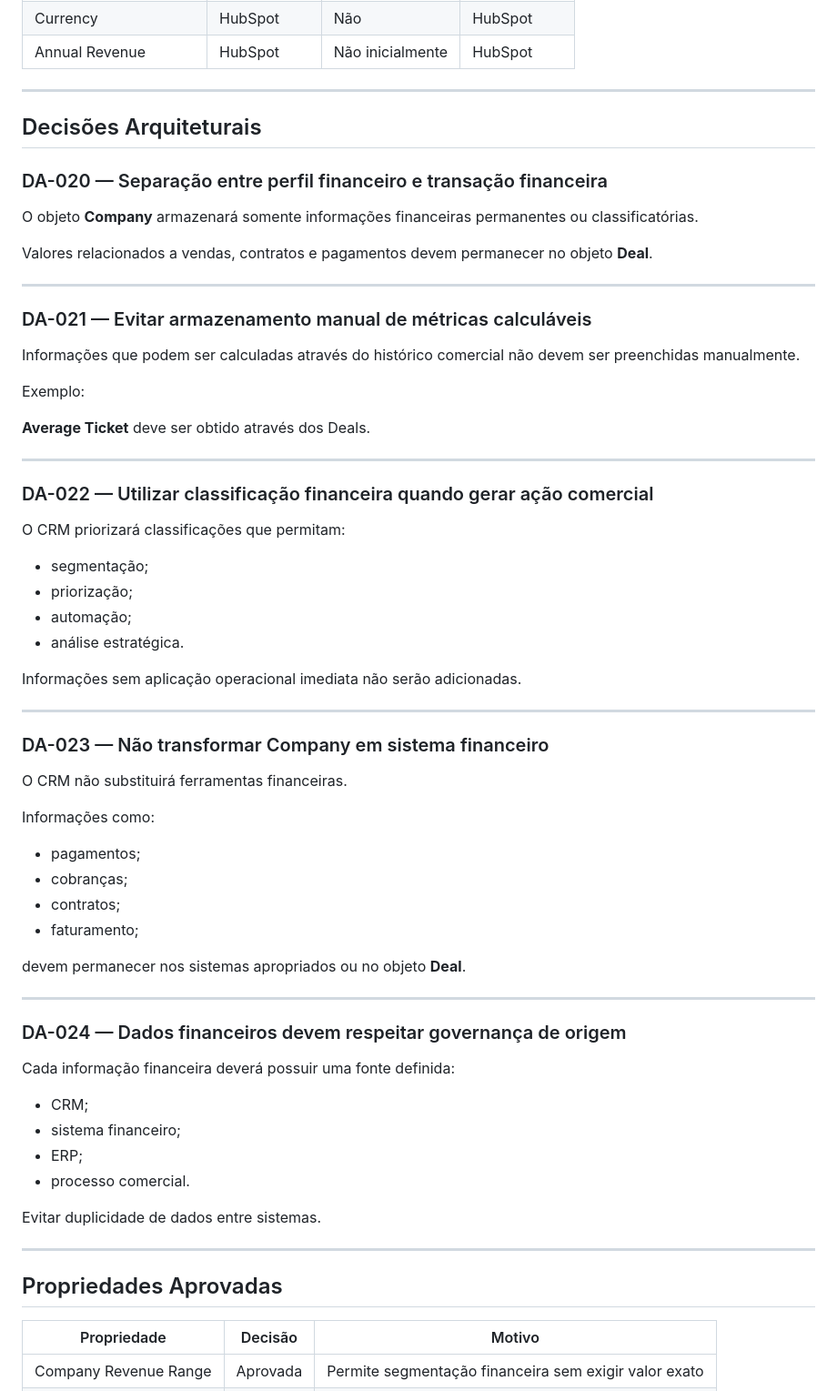
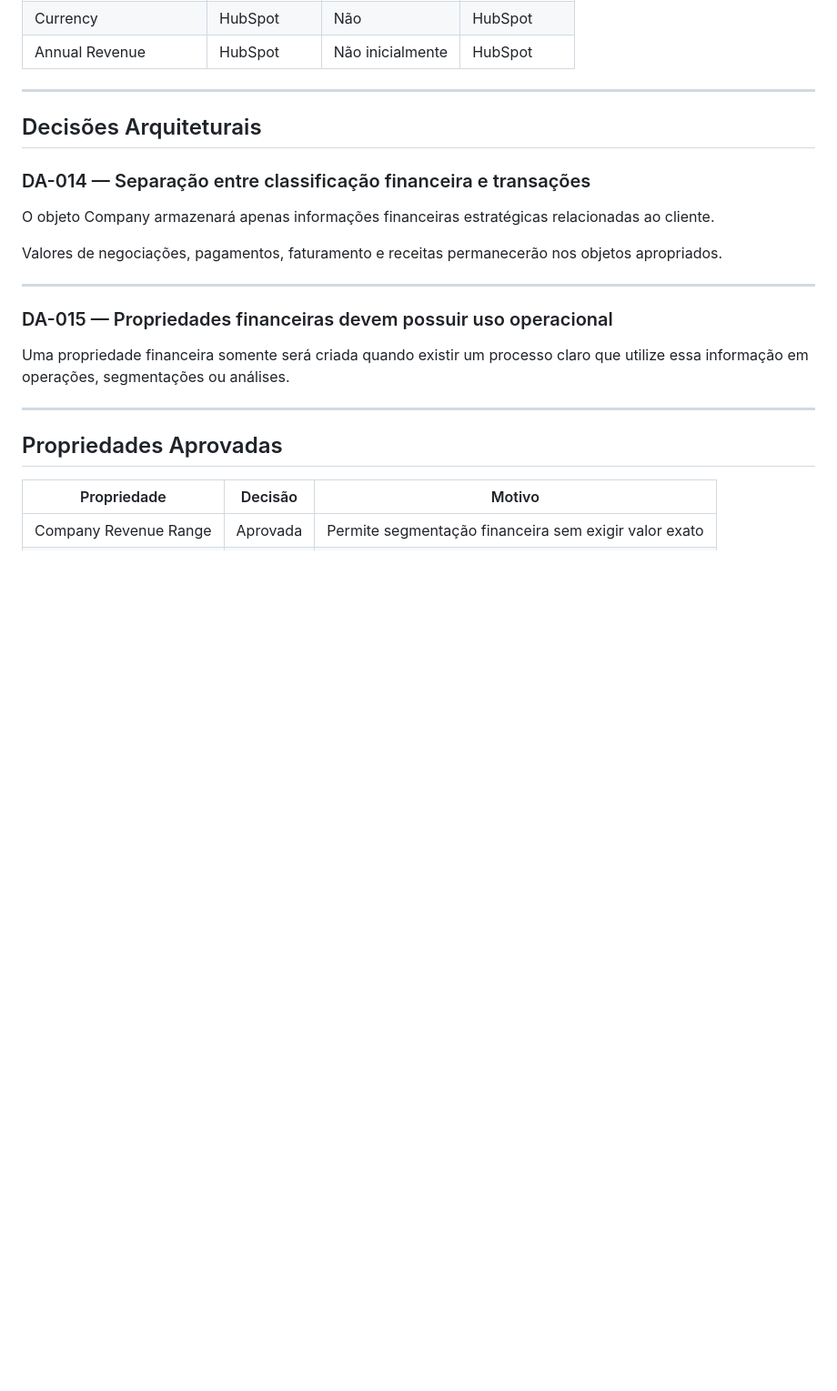
Before and after one commit to karlateshima2012-create/Creative-Print-RevOps-Lab, a Markdown page: 01-crm-architecture/Company_Data_Dictionary.md, the part around the change. Shown at 91% size. Rendered like a GitHub page; blank space fills up the shorter version.

Commit message:
docs(company): adiciona Decisões Arquiteturais DA-014 e DA-015 do Grupo 5 (Finance)

```diff
--- a/01-crm-architecture/Company_Data_Dictionary.md
+++ b/01-crm-architecture/Company_Data_Dictionary.md
@@ -1298,62 +1298,17 @@ As propriedades deste grupo têm como objetivo:
 
 ## Decisões Arquiteturais
 
-### DA-020 — Separação entre perfil financeiro e transação financeira
-
-O objeto **Company** armazenará somente informações financeiras permanentes ou classificatórias.
-
-Valores relacionados a vendas, contratos e pagamentos devem permanecer no objeto **Deal**.
-
----
-
-### DA-021 — Evitar armazenamento manual de métricas calculáveis
-
-Informações que podem ser calculadas através do histórico comercial não devem ser preenchidas manualmente.
-
-Exemplo:
-
-**Average Ticket** deve ser obtido através dos Deals.
-
----
-
-### DA-022 — Utilizar classificação financeira quando gerar ação comercial
-
-O CRM priorizará classificações que permitam:
-
-* segmentação;
-* priorização;
-* automação;
-* análise estratégica.
-
-Informações sem aplicação operacional imediata não serão adicionadas.
-
----
-
-### DA-023 — Não transformar Company em sistema financeiro
-
-O CRM não substituirá ferramentas financeiras.
-
-Informações como:
-
-* pagamentos;
-* cobranças;
-* contratos;
-* faturamento;
-
-devem permanecer nos sistemas apropriados ou no objeto **Deal**.
-
----
-
-### DA-024 — Dados financeiros devem respeitar governança de origem
-
-Cada informação financeira deverá possuir uma fonte definida:
-
-* CRM;
-* sistema financeiro;
-* ERP;
-* processo comercial.
-
-Evitar duplicidade de dados entre sistemas.
+### DA-014 — Separação entre classificação financeira e transações
+
+O objeto Company armazenará apenas informações financeiras estratégicas relacionadas ao cliente.
+
+Valores de negociações, pagamentos, faturamento e receitas permanecerão nos objetos apropriados.
+
+---
+
+### DA-015 — Propriedades financeiras devem possuir uso operacional
+
+Uma propriedade financeira somente será criada quando existir um processo claro que utilize essa informação em operações, segmentações ou análises.
 
 ---
 
```
